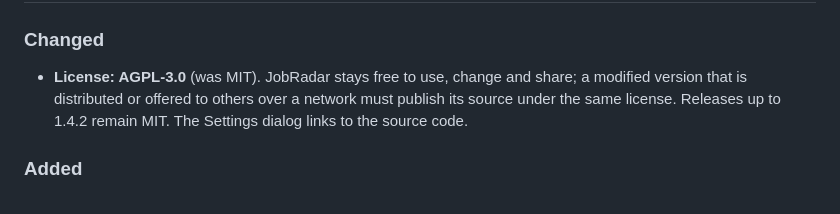
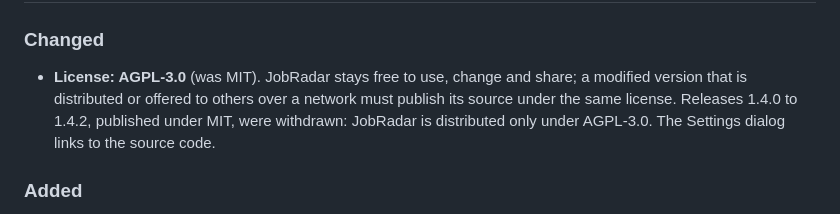
Before and after one commit to inigo99/jobradar, a Markdown page: CHANGELOG.md, the part around the change. Drawn GitHub-style.

```diff
--- a/CHANGELOG.md
+++ b/CHANGELOG.md
@@ -12,8 +12,9 @@ All notable changes to this project are documented here. The format follows
 
 - **License: AGPL-3.0** (was MIT). JobRadar stays free to use, change and
   share; a modified version that is distributed or offered to others over a
-  network must publish its source under the same license. Releases up to
-  1.4.2 remain MIT. The Settings dialog links to the source code.
+  network must publish its source under the same license. Releases 1.4.0
+  to 1.4.2, published under MIT, were withdrawn: JobRadar is distributed
+  only under AGPL-3.0. The Settings dialog links to the source code.
 
 ### Added
 
```
Also changed, not shown: README.md (+1 -1 lines).
